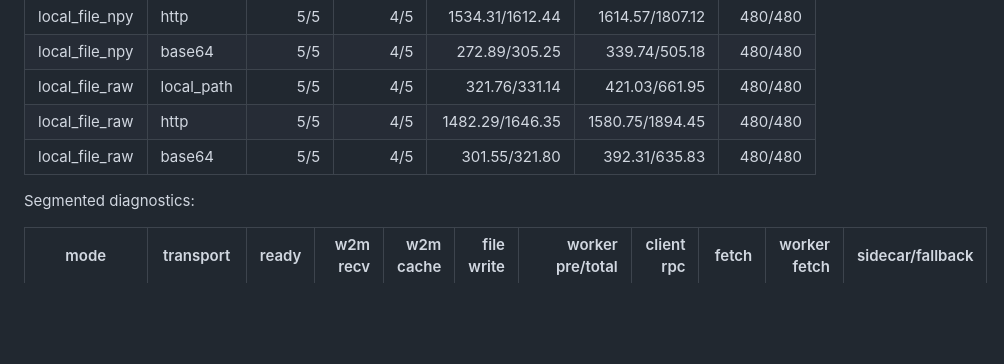
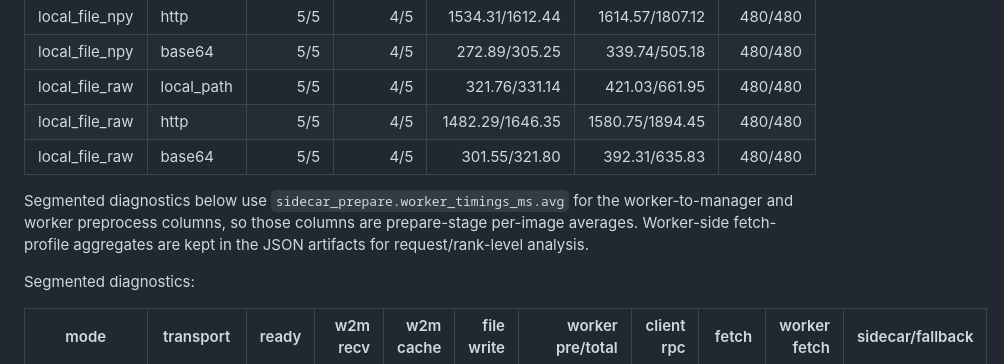
Before and after one commit to lightnateriver/MM-Sidecar, a Markdown page: docs/strict_benchmark_summary_2026-06-24.md, the part around the change. Drawn GitHub-style; blank space fills up the shorter version.

Commit message:
docs: clarify raw payload timing scope

```diff
--- a/docs/strict_benchmark_summary_2026-06-24.md
+++ b/docs/strict_benchmark_summary_2026-06-24.md
@@ -916,6 +916,11 @@ Performance comparison:
 | local_file_raw | http | 5/5 | 4/5 | 1482.29/1646.35 | 1580.75/1894.45 | 480/480 |
 | local_file_raw | base64 | 5/5 | 4/5 | 301.55/321.80 | 392.31/635.83 | 480/480 |
 
+Segmented diagnostics below use `sidecar_prepare.worker_timings_ms.avg` for the
+worker-to-manager and worker preprocess columns, so those columns are
+prepare-stage per-image averages. Worker-side fetch-profile aggregates are kept
+in the JSON artifacts for request/rank-level analysis.
+
 Segmented diagnostics:
 
 | mode | transport | ready | w2m recv | w2m cache | file write | worker pre/total | client rpc | fetch | worker fetch | sidecar/fallback |
```
